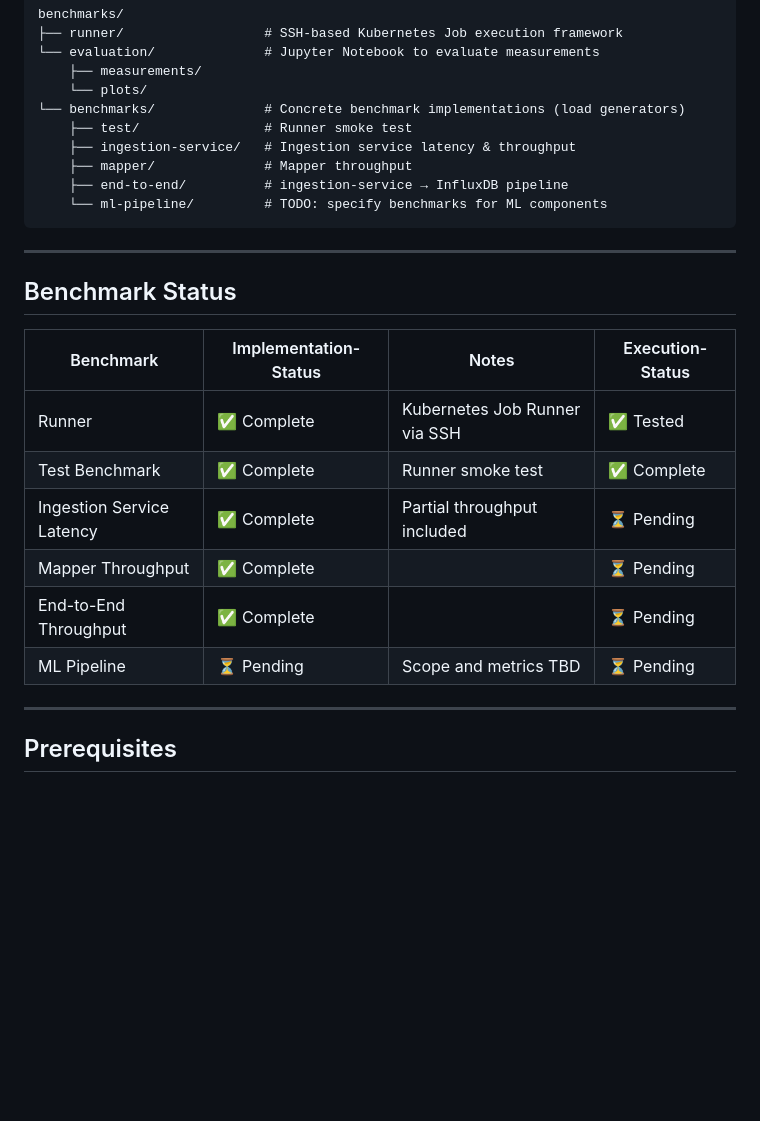
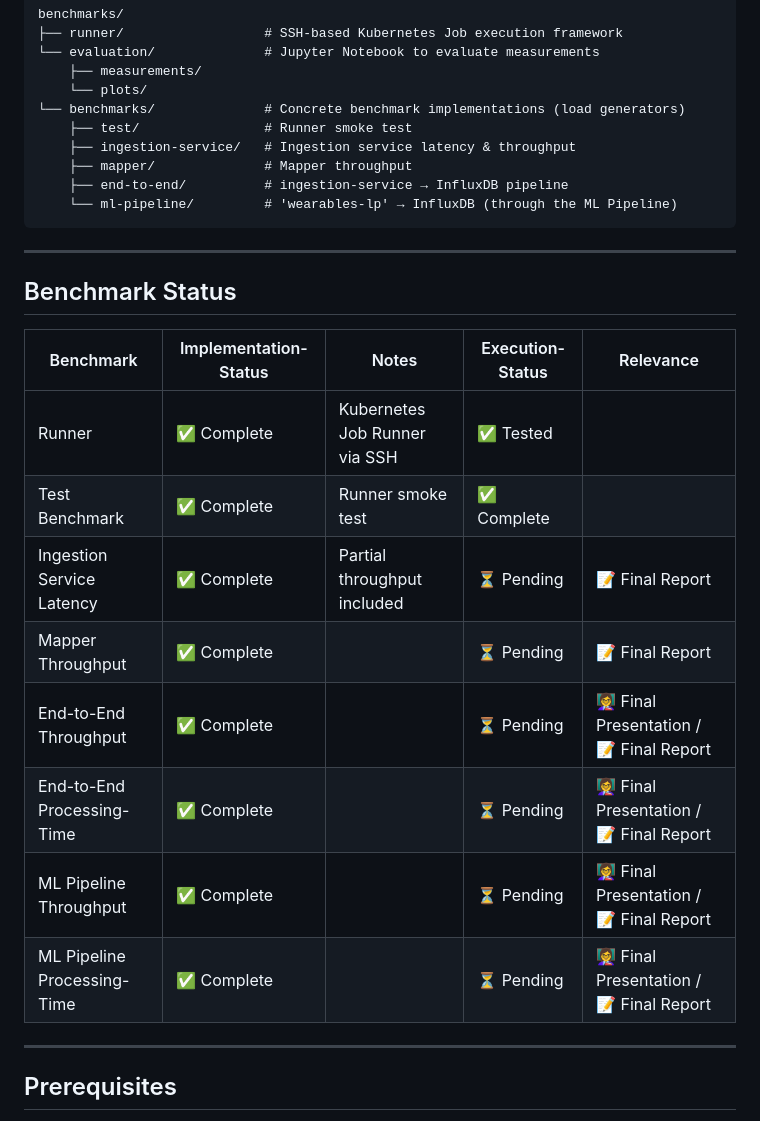
Before and after one commit to WearableAnalytics/Wearables-Merged, a Markdown page: benchmarks/README.md, the part around one of its changes. GitHub-like rendering; blank space fills up the shorter version.

````diff
--- a/benchmarks/README.md
+++ b/benchmarks/README.md
@@ -35,21 +35,23 @@ benchmarks/
     ├── ingestion-service/   # Ingestion service latency & throughput
     ├── mapper/              # Mapper throughput
     ├── end-to-end/          # ingestion-service → InfluxDB pipeline
-    └── ml-pipeline/         # TODO: specify benchmarks for ML components
+    └── ml-pipeline/         # 'wearables-lp' → InfluxDB (through the ML Pipeline)
 ```
 
 ---
 
 ## Benchmark Status
 
-| Benchmark                 | Implementation-Status | Notes                         | Execution-Status |
-|---------------------------|-----------------------|-------------------------------|------------------|
-| Runner                    | ✅ Complete            | Kubernetes Job Runner via SSH | ✅ Tested         |
-| Test Benchmark            | ✅ Complete            | Runner smoke test             | ✅ Complete       |
-| Ingestion Service Latency | ✅ Complete            | Partial throughput included   | ⏳ Pending        |
-| Mapper Throughput         | ✅ Complete            |                               | ⏳ Pending        |
-| End-to-End Throughput     | ✅ Complete            |                               | ⏳ Pending        |
-| ML Pipeline               | ⏳ Pending             | Scope and metrics TBD         | ⏳ Pending        |
+| Benchmark                   | Implementation-Status | Notes                         | Execution-Status | Relevance                                  |
+|-----------------------------|-----------------------|-------------------------------|------------------|--------------------------------------------|
+| Runner                      | ✅ Complete            | Kubernetes Job Runner via SSH | ✅ Tested         |                                            |
+| Test Benchmark              | ✅ Complete            | Runner smoke test             | ✅ Complete       |                                            |
+| Ingestion Service Latency   | ✅ Complete            | Partial throughput included   | ⏳ Pending        | 📝 Final Report                            |
+| Mapper Throughput           | ✅ Complete            |                               | ⏳ Pending        | 📝 Final Report                            |
+| End-to-End Throughput       | ✅ Complete            |                               | ⏳ Pending        | 👩‍🏫 Final Presentation / 📝 Final Report |
+| End-to-End Processing-Time  | ✅ Complete            |                               | ⏳ Pending        | 👩‍🏫 Final Presentation / 📝 Final Report |
+| ML Pipeline Throughput      | ✅ Complete            |                               | ⏳ Pending        | 👩‍🏫 Final Presentation / 📝 Final Report |
+| ML Pipeline Processing-Time | ✅ Complete            |                               | ⏳ Pending        | 👩‍🏫 Final Presentation / 📝 Final Report |
 
 ---
 
````
Also changed, not shown: other parts of benchmarks/README.md (+140 -1 lines).
